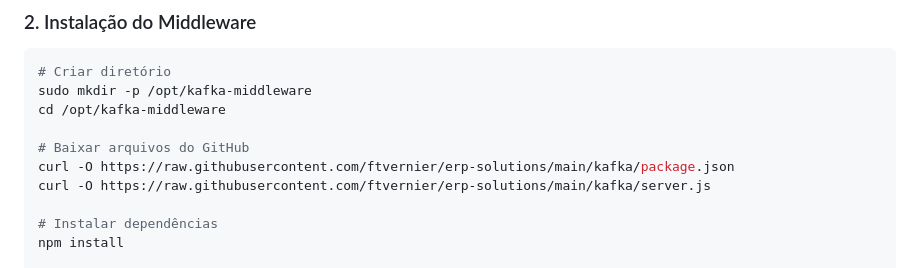
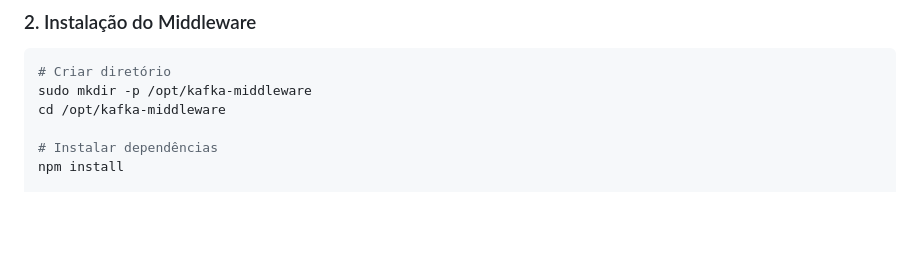
Before and after one commit to ftvernier/erp-solutions, a Markdown page: kafka/middleware/readme.md, the part around the change. Rendered like a GitHub page; blank space fills up the shorter version.

```diff
--- a/kafka/middleware/readme.md
+++ b/kafka/middleware/readme.md
@@ -167,10 +167,6 @@ npm --version   # 10.2.4
 # Criar diretório
 sudo mkdir -p /opt/kafka-middleware
 cd /opt/kafka-middleware
-
-# Baixar arquivos do GitHub
-curl -O https://raw.githubusercontent.com/ftvernier/erp-solutions/main/kafka/package.json
-curl -O https://raw.githubusercontent.com/ftvernier/erp-solutions/main/kafka/server.js
 
 # Instalar dependências
 npm install
```
